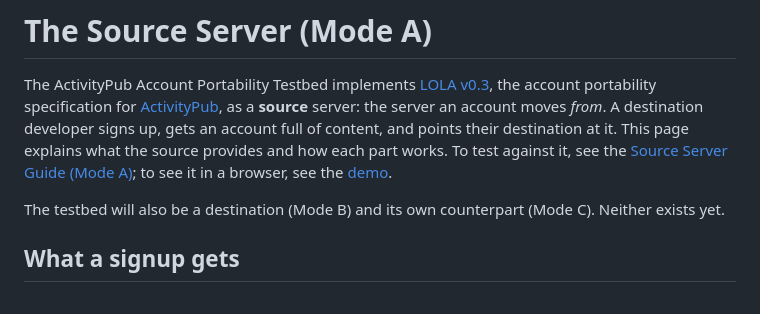
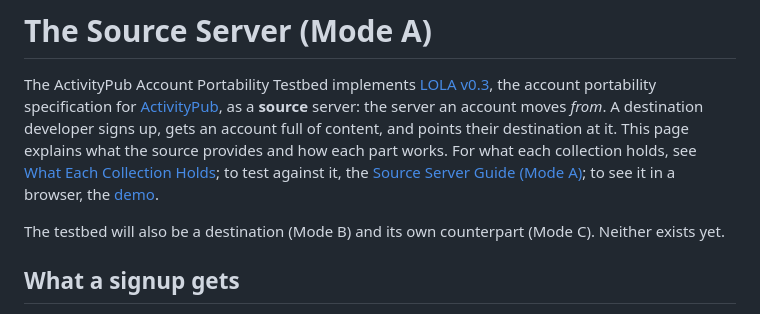
Before and after one commit to dtinit/activity-pub-testbed, a Markdown page: docs/source-server/overview.md, the part around the change. GitHub-like rendering.

```diff
--- a/docs/source-server/overview.md
+++ b/docs/source-server/overview.md
@@ -4,8 +4,9 @@ The ActivityPub Account Portability Testbed implements [LOLA v0.3](https://swicg
 the account portability specification for [ActivityPub](https://www.w3.org/TR/activitypub/), as a **source**
 server: the server an account moves *from*. A destination developer signs up, gets an account full of
 content, and points their destination at it. This page explains what the source provides and how each part
-works. To test against it, see the [Source Server Guide (Mode A)](testing/source-server-guide-mode-a.md); to
-see it in a browser, see the [demo](demo.md).
+works. For what each collection holds, see [What Each Collection Holds](collections.md); to test against it,
+the [Source Server Guide (Mode A)](testing/source-server-guide-mode-a.md); to see it in a browser, the
+[demo](demo.md).
 
 The testbed will also be a destination (Mode B) and its own counterpart (Mode C). Neither exists yet.
 
```
Also changed, not shown: README.md (+6 -1 lines), 1 other file.
